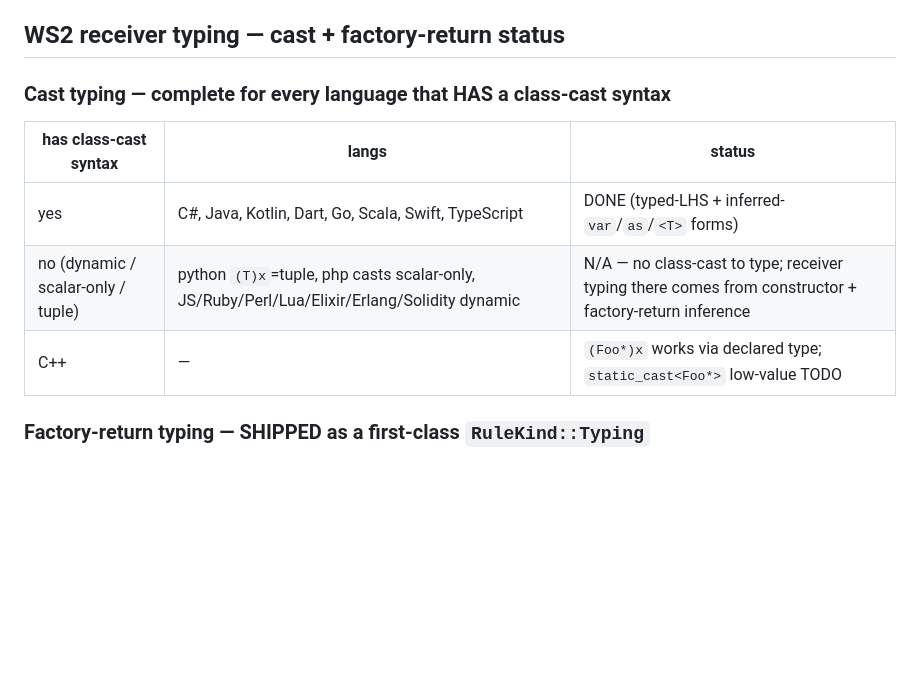
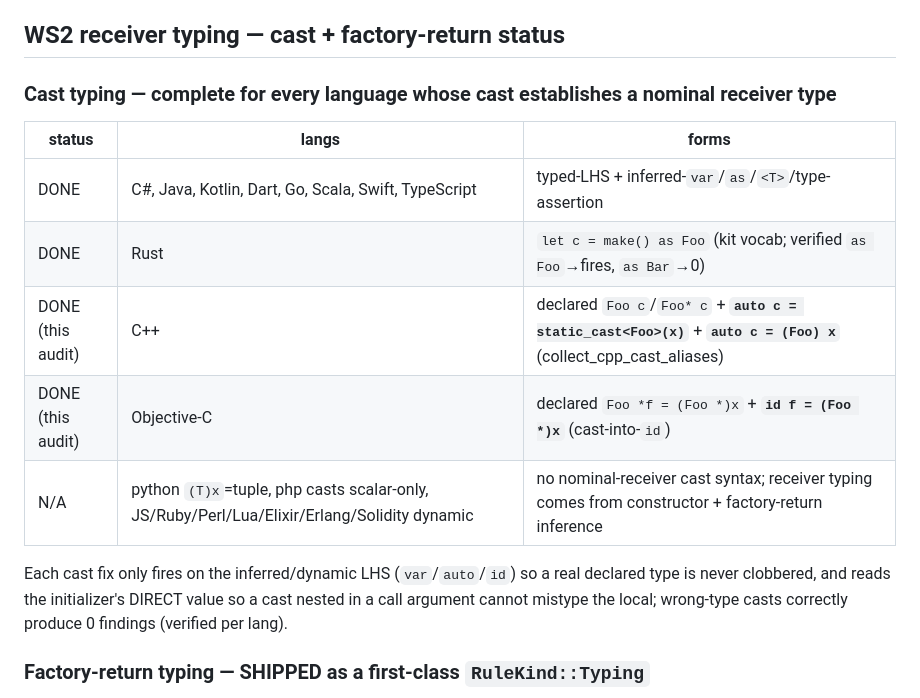
Before and after one commit to gromhacks/bonsai-ninja, a Markdown page: docs/PER_LANGUAGE_DETECTION_AUDIT.md, the part around the change. Drawn GitHub-style; blank space fills up the shorter version.

Commit message:
docs: cast-typing now covers cpp/objc/rust in audit matrix

```diff
--- a/docs/PER_LANGUAGE_DETECTION_AUDIT.md
+++ b/docs/PER_LANGUAGE_DETECTION_AUDIT.md
@@ -177,12 +177,19 @@ union; left undone — precision wins per the directive.
 
 ## WS2 receiver typing — cast + factory-return status
 
-### Cast typing — complete for every language that HAS a class-cast syntax
-| has class-cast syntax | langs | status |
-|-----------------------|-------|--------|
-| yes | C#, Java, Kotlin, Dart, Go, Scala, Swift, TypeScript | DONE (typed-LHS + inferred-`var`/`as`/`<T>` forms) |
-| no (dynamic / scalar-only / tuple) | python `(T)x`=tuple, php casts scalar-only, JS/Ruby/Perl/Lua/Elixir/Erlang/Solidity dynamic | N/A — no class-cast to type; receiver typing there comes from constructor + factory-return inference |
-| C++ | — | `(Foo*)x` works via declared type; `static_cast<Foo*>` low-value TODO |
+### Cast typing — complete for every language whose cast establishes a nominal receiver type
+| status | langs | forms |
+|--------|-------|-------|
+| DONE | C#, Java, Kotlin, Dart, Go, Scala, Swift, TypeScript | typed-LHS + inferred-`var`/`as`/`<T>`/type-assertion |
+| DONE | Rust | `let c = make() as Foo` (kit vocab; verified `as Foo`→fires, `as Bar`→0) |
+| DONE (this audit) | C++ | declared `Foo c`/`Foo* c` + **`auto c = static_cast<Foo>(x)`** + **`auto c = (Foo) x`** (collect_cpp_cast_aliases) |
+| DONE (this audit) | Objective-C | declared `Foo *f = (Foo *)x` + **`id f = (Foo *)x`** (cast-into-`id`) |
+| N/A | python `(T)x`=tuple, php casts scalar-only, JS/Ruby/Perl/Lua/Elixir/Erlang/Solidity dynamic | no nominal-receiver cast syntax; receiver typing comes from constructor + factory-return inference |
+
+Each cast fix only fires on the inferred/dynamic LHS (`var`/`auto`/`id`) so a real
+declared type is never clobbered, and reads the initializer's DIRECT value so a
+cast nested in a call argument cannot mistype the local; wrong-type casts
+correctly produce 0 findings (verified per lang).
 
 ### Factory-return typing — SHIPPED as a first-class `RuleKind::Typing`
 The engine resolves `receiver_type_in` from a factory method's declared
```
